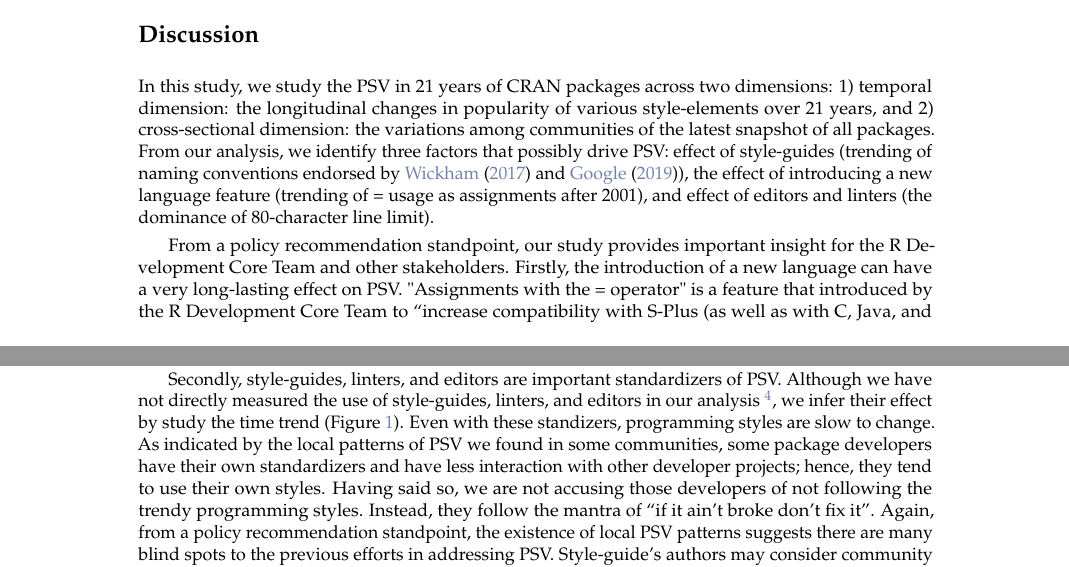
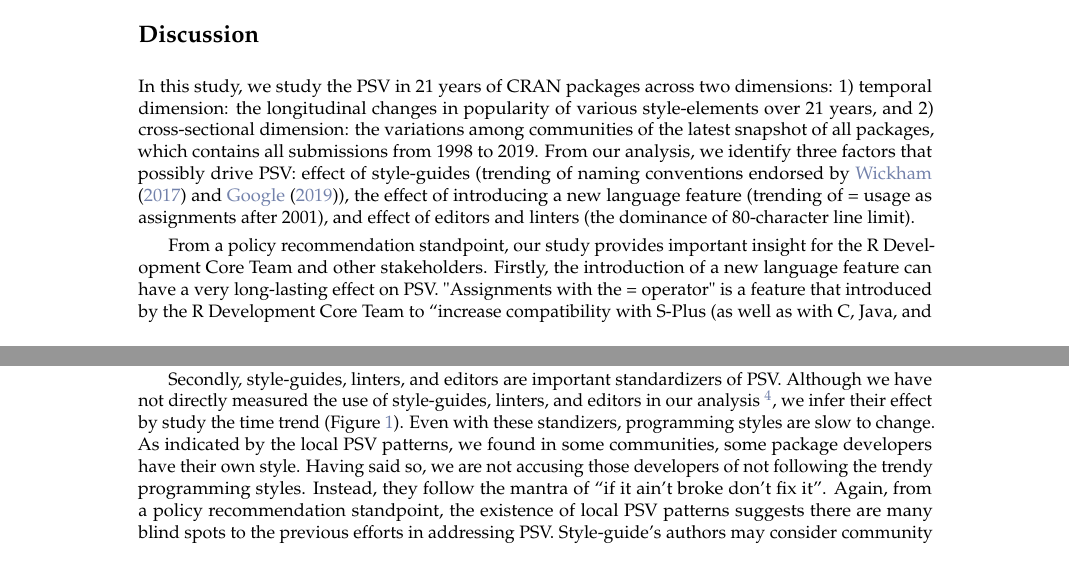
Before and after one commit to chainsawriot/rstyle, a LaTeX document (rjournal_submission/RJwrapper.tex, which reads rjournal_submission/yenetal.tex): two parts of pages 7 and 10 of 12, joined at a grey line, cut so that both start at the same text. Compiled offline with pdfLaTeX.

Commit message:
minor fixes

```diff
--- a/rjournal_submission/yenetal.tex
+++ b/rjournal_submission/yenetal.tex
@@ -362,11 +362,11 @@ For the binary style-elements, local patterns are also observed (Figure~\ref{fig
 
 \section{Discussion}
 
-In this study, we study the PSV in 21 years of CRAN packages across two dimensions: 1) temporal dimension: the longitudinal changes in popularity of various style-elements over 21 years, and 2) cross-sectional dimension: the variations among communities of the latest snapshot of all packages. From our analysis, we identify three factors that possibly drive PSV: effect of style-guides (trending of naming conventions endorsed by \citet{tidyverse} and \citet{google}), the effect of introducing a new language feature (trending of = usage as assignments after 2001), and effect of editors and linters (the dominance of 80-character line limit).
+In this study, we study the PSV in 21 years of CRAN packages across two dimensions: 1) temporal dimension: the longitudinal changes in popularity of various style-elements over 21 years, and 2) cross-sectional dimension: the variations among communities of the latest snapshot of all packages, which contains all submissions from 1998 to 2019. From our analysis, we identify three factors that possibly drive PSV: effect of style-guides (trending of naming conventions endorsed by \citet{tidyverse} and \citet{google}), the effect of introducing a new language feature (trending of = usage as assignments after 2001), and effect of editors and linters (the dominance of 80-character line limit).
 
-From a policy recommendation standpoint, our study provides important insight for the R Development Core Team and other stakeholders. Firstly, the introduction of a new language can have a very long-lasting effect on PSV. "Assignments with the = operator" is a feature that introduced by the R Development Core Team to ``increase compatibility with S-Plus (as well as with C, Java, and many other languages)'' \citep{chambers}. This might be in a good intention but it has an unintended consequence of introducing a very persistent PSV that two major style-guides, \citet{tidyverse} and \citet{google}, consider as a bad style.
+From a policy recommendation standpoint, our study provides important insight for the R Development Core Team and other stakeholders. Firstly, the introduction of a new language feature can have a very long-lasting effect on PSV. "Assignments with the = operator" is a feature that introduced by the R Development Core Team to ``increase compatibility with S-Plus (as well as with C, Java, and many other languages)'' \citep{chambers}. This might be in a good intention but it has an unintended consequence of introducing a very persistent PSV that two major style-guides, \citet{tidyverse} and \citet{google}, consider as a bad style.
 
-Secondly, style-guides, linters, and editors are important standardizers of PSV. Although we have not directly measured the use of style-guides, linters, and editors in our analysis \footnote{The usage of style-guides, linters, and editors cannot be directly measured from the record on CRAN. The maintainers usually do not explicitly state the style-guide they endorsed in their code. Similarly, packages that have been processed with linters do not import or suggest linters such as \CRANpkg{lintr}, \CRANpkg{styler} or \CRANpkg{goodpractice}. It might be possible to infer the use of a specific editor such as RStudio in the development version of a package with signals such as the inclusion of an RStudio Project file. These signals, however, were usually removed in the CRAN submission of the package. Future research should use alternative methods to measure the usage of these 3 things in R packages.}, we infer their effect by study the time trend (Figure~\ref{figure:fig1}). Even with these standizers, programming styles are slow to change. As indicated by the local patterns of PSV we found in some communities, some package developers have their own standardizers and have less interaction with other developer projects; hence, they tend to use their own styles. Having said so, we are not accusing those developers of not following the trendy programming styles. Instead, they follow the mantra of ``if it ain't broke don't fix it''. Again, from a policy recommendation standpoint, the existence of local PSV patterns suggests there are many blind spots to the previous efforts in addressing PSV. Style-guide's authors may consider community outreach to promote their endorsed styles, if they want other communities to adopt their styles.
+Secondly, style-guides, linters, and editors are important standardizers of PSV. Although we have not directly measured the use of style-guides, linters, and editors in our analysis \footnote{The usage of style-guides, linters, and editors cannot be directly measured from the record on CRAN. The maintainers usually do not explicitly state the style-guide they endorsed in their code. Similarly, packages that have been processed with linters do not import or suggest linters such as \CRANpkg{lintr}, \CRANpkg{styler} or \CRANpkg{goodpractice}. It might be possible to infer the use of a specific editor such as RStudio in the development version of a package with signals such as the inclusion of an RStudio Project file. These signals, however, were usually removed in the CRAN submission of the package. Future research should use alternative methods to measure the usage of these 3 things in R packages.}, we infer their effect by study the time trend (Figure~\ref{figure:fig1}). Even with these standizers, programming styles are slow to change. As indicated by the local PSV patterns, we found in some communities, some package developers have their own style. Having said so, we are not accusing those developers of not following the trendy programming styles. Instead, they follow the mantra of ``if it ain't broke don't fix it''. Again, from a policy recommendation standpoint, the existence of local PSV patterns suggests there are many blind spots to the previous efforts in addressing PSV. Style-guide's authors may consider community outreach to promote their endorsed styles, if they want other communities to adopt their styles.
 
 Our analysis also opens up an open question: should R adopt an official style-guide akin the PEP-8 of the Python Software Foundation \citep{vanrossum}? There are of course pros and cons of adopting an official style-guide. As written by \citet{christiansen}, ``style can easily become a religious issue.'' It is not our intention to meddle in this ``religious issue.'' If such an effort would be undertaken by someone else, we suggest the following consensus-based style. The following is an example of a function written in such style.
 
```
Also changed, not shown: rjournal_submission/RJwrapper.pdf, rjournal_submission/fig1.pdf, rjournal_submission/fig2.pdf, rjournal_submission/fig3.pdf, rjournal_submission/fig4.pdf, rjournal_submission/fig5.pdf, 2 other files.
